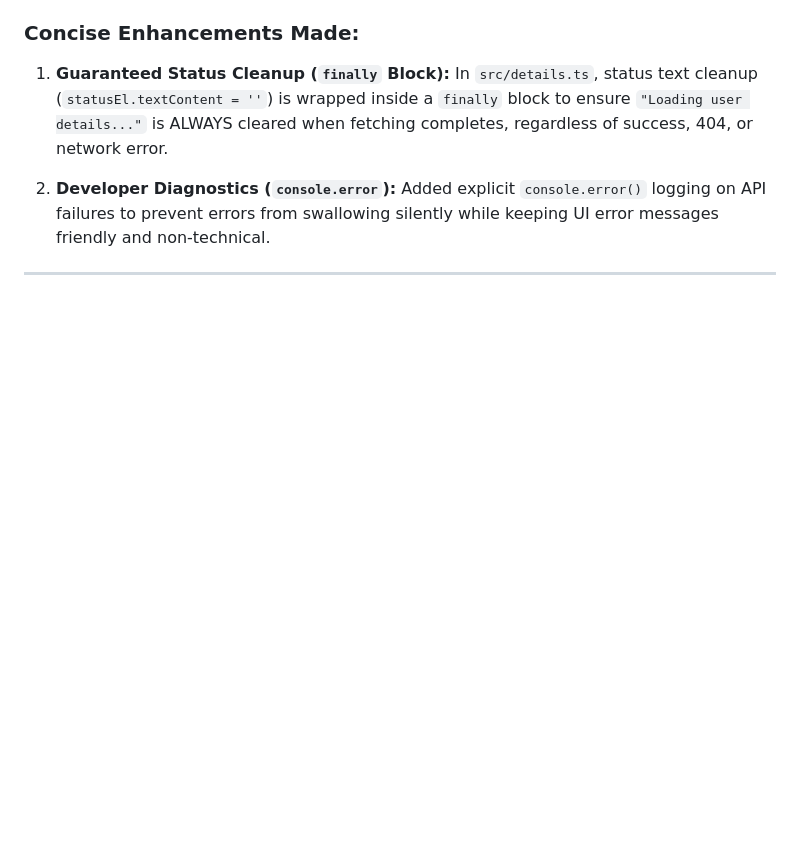
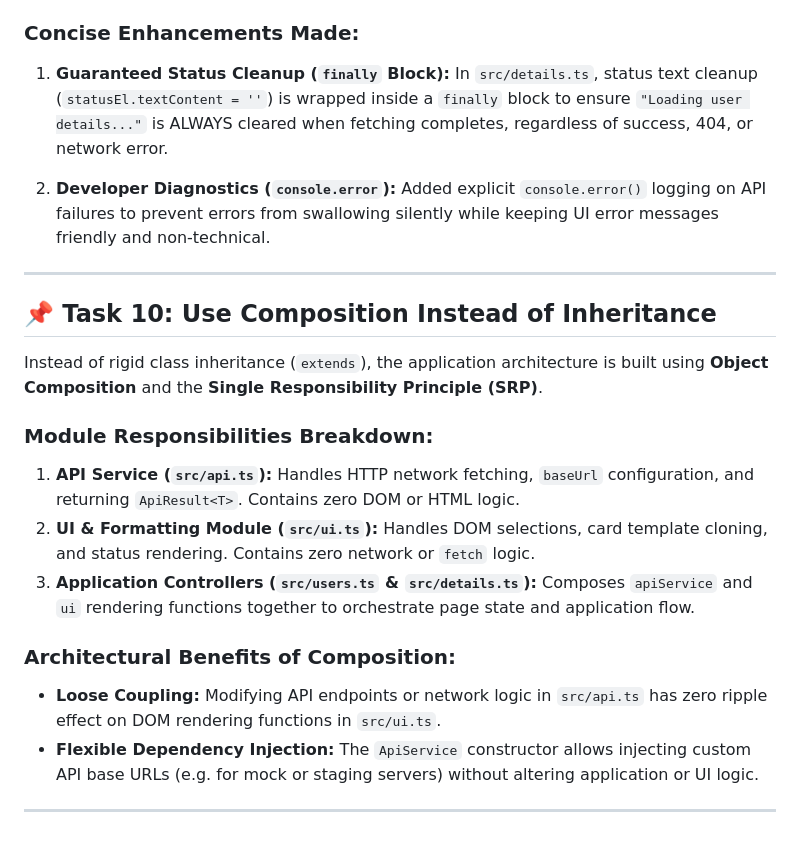
Before and after one commit to bhumika-amicus/github-user-explorer, a Markdown page: README.md, the part around the change. Rendered like a GitHub page; blank space fills up the shorter version.

Commit message:
feat: complete Task 10 - document composition vs inheritance and SRP architecture

```diff
--- a/README.md
+++ b/README.md
@@ -503,3 +503,19 @@ In Task 9, we updated application error propagation and UI loading state cleanup
    Added explicit `console.error()` logging on API failures to prevent errors from swallowing silently while keeping UI error messages friendly and non-technical.
 
 ---
+
+## 📌 Task 10: Use Composition Instead of Inheritance
+
+Instead of rigid class inheritance (`extends`), the application architecture is built using **Object Composition** and the **Single Responsibility Principle (SRP)**.
+
+### Module Responsibilities Breakdown:
+
+1. **API Service (`src/api.ts`):** Handles HTTP network fetching, `baseUrl` configuration, and returning `ApiResult<T>`. Contains zero DOM or HTML logic.
+2. **UI & Formatting Module (`src/ui.ts`):** Handles DOM selections, card template cloning, and status rendering. Contains zero network or `fetch` logic.
+3. **Application Controllers (`src/users.ts` & `src/details.ts`):** Composes `apiService` and `ui` rendering functions together to orchestrate page state and application flow.
+
+### Architectural Benefits of Composition:
+- **Loose Coupling:** Modifying API endpoints or network logic in `src/api.ts` has zero ripple effect on DOM rendering functions in `src/ui.ts`.
+- **Flexible Dependency Injection:** The `ApiService` constructor allows injecting custom API base URLs (e.g. for mock or staging servers) without altering application or UI logic.
+
+---
```
